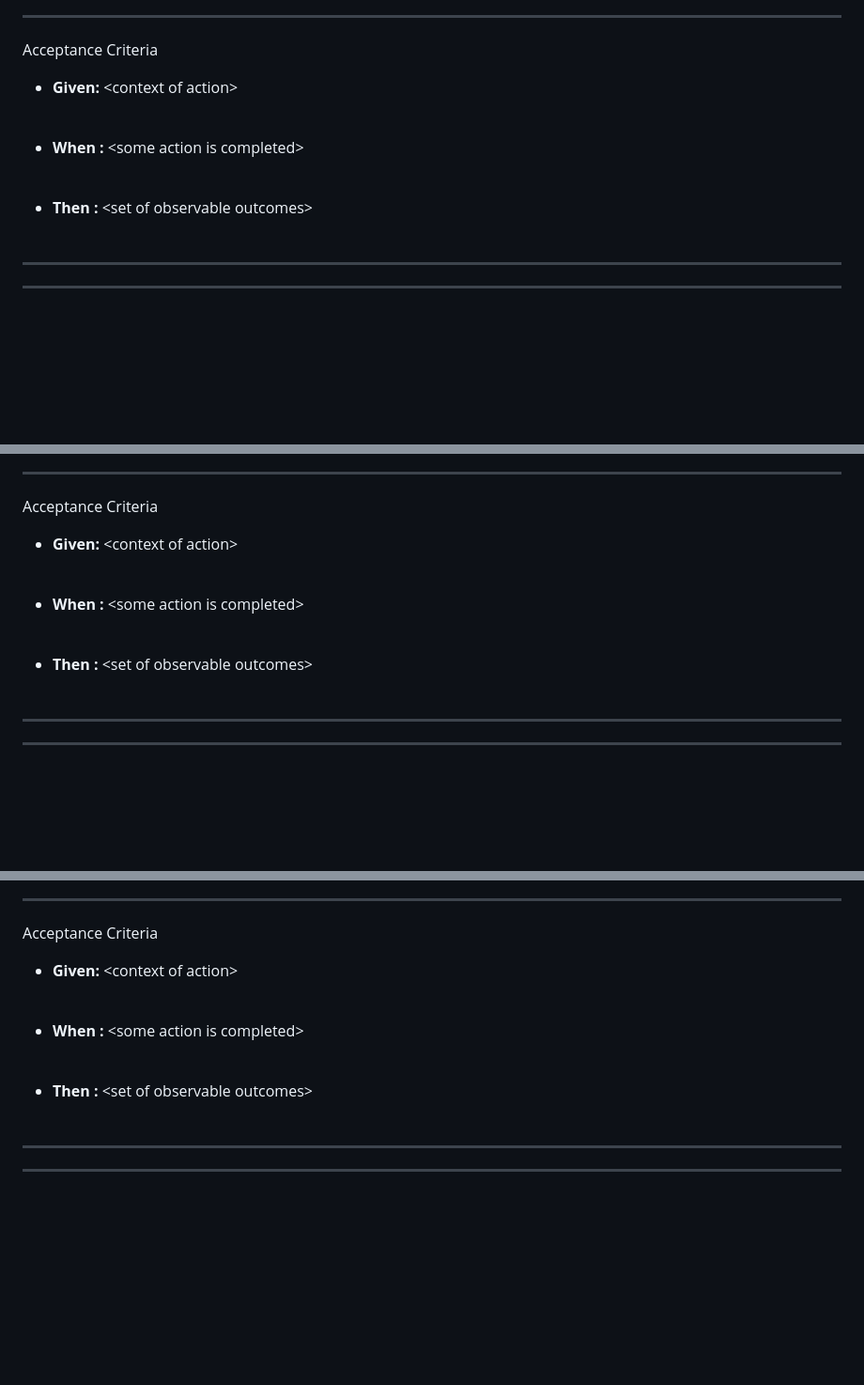
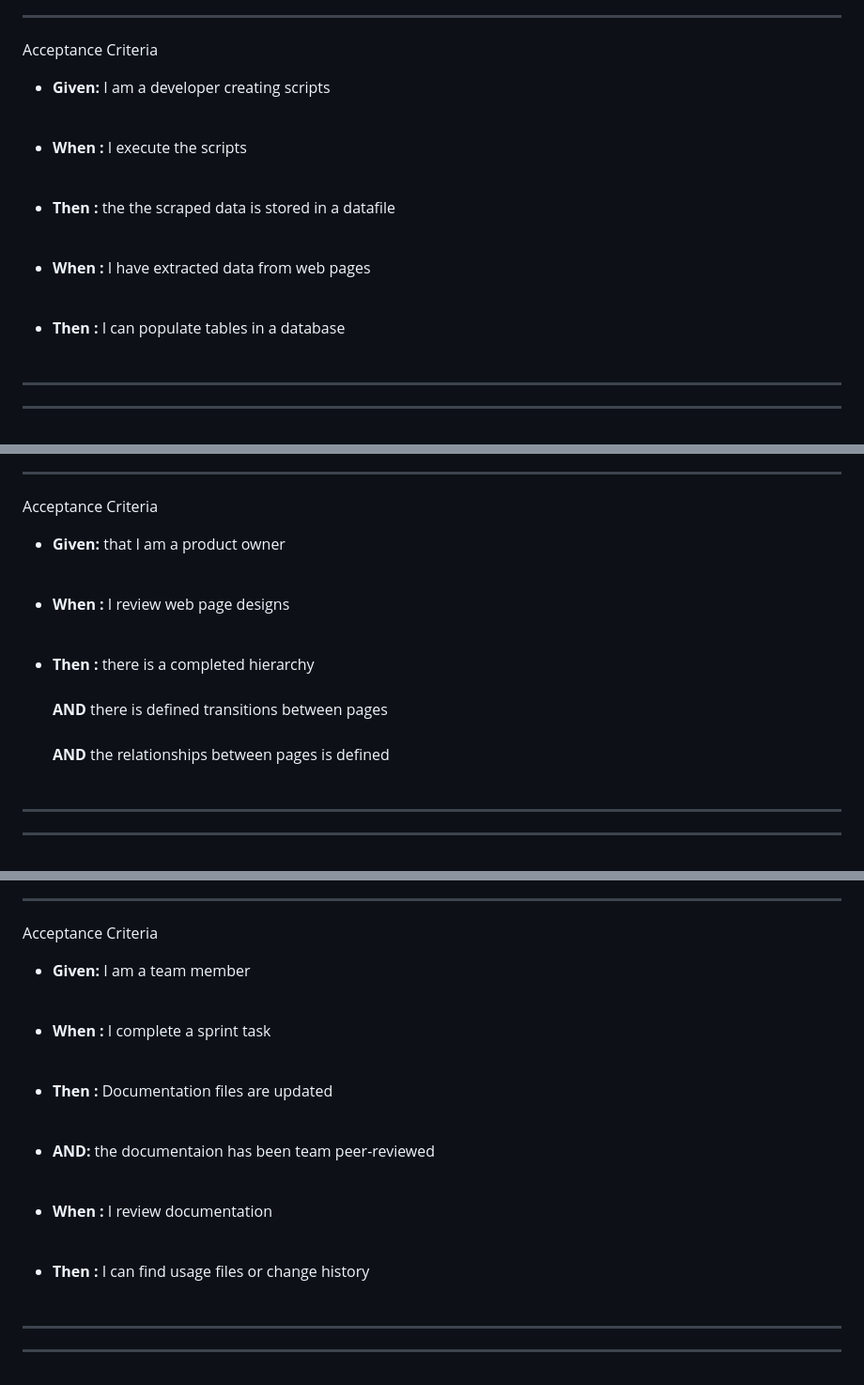
Before and after one commit to emdonkus/Fantastic-Four, a Markdown page: notes/User_Stories_Team_4.md, 3 parts joined by grey strips. Shown at 94% size. GitHub-like rendering; blank space fills up the shorter version.

Commit message:
Updated user storeis with info

```diff
--- a/notes/User_Stories_Team_4.md
+++ b/notes/User_Stories_Team_4.md
@@ -55,11 +55,15 @@ Effort Estimation
 
 Acceptance Criteria
 
-* **Given:** 	\<context of action\><br><br>
+* **Given:** 	I am a developer creating scripts<br><br>
 
-* **When :** 	\<some action is completed\><br><br>
+* **When :** 	I execute the scripts<br><br>
 
-* **Then :** 	\<set of observable outcomes\><br><br>
+* **Then :** 	 the the scraped data is stored in a datafile<br><br>
+
+* **When :** 	I have extracted data from web pages<br><br>
+
+* **Then :** 	I can populate tables in a database<br><br>
 
 <hr><hr><br><br>
 
@@ -146,11 +155,14 @@ Effort Estimation
 
 Acceptance Criteria
 
-* **Given:** 	\<context of action\><br><br>
+* **Given:** 	that I am a product owner<br><br>
 
-* **When :** 	\<some action is completed\><br><br>
+* **When :** 	 I review web page designs<br><br>
 
-* **Then :** 	\<set of observable outcomes\><br><br>
+* **Then :** 	there is a completed hierarchy<br><br>
+	    **AND** there is defined transitions between pages <br><br>
+        **AND** the relationships between pages is defined <br><br>
+
 
 <hr><hr><br><br>
 
@@ -233,10 +245,14 @@ Effort Estimation
 
 Acceptance Criteria
 
-* **Given:** 	\<context of action\><br><br>
+* **Given:** 	I am a team member<br><br>
 
-* **When :** 	\<some action is completed\><br><br>
+* **When :** 	I complete a sprint task<br><br>
 
-* **Then :** 	\<set of observable outcomes\><br><br>
+* **Then :** 	Documentation files are updated<br><br>
+* **AND:**      the documentaion has been team peer-reviewed<br><br>
 
+* **When :** 	I review documentation<br><br>
+
+* **Then :** 	I can find usage files or change history <br><br>
 <hr><hr><br><br>
```
Also changed, not shown: other parts of notes/User_Stories_Team_4.md (+22 -17 lines).
